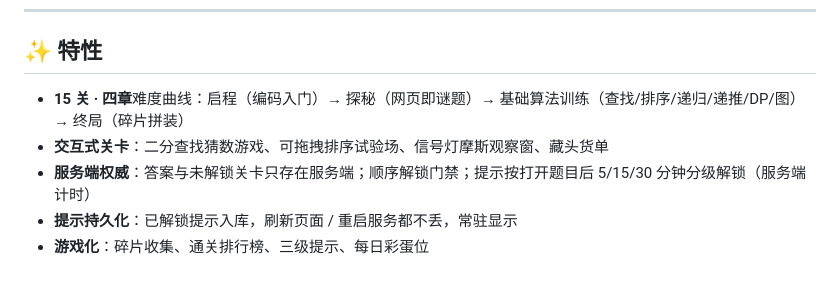
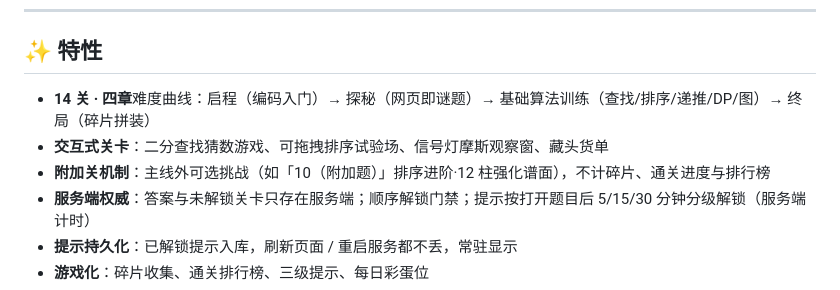
Before and after one commit to YOPTLAN/ZUAPuzzle, a Markdown page: README.md, the part around the change. Rendered like a GitHub page.

```diff
--- a/README.md
+++ b/README.md
@@ -10,8 +10,9 @@
 
 ## ✨ 特性
 
-- **15 关 · 四章**难度曲线：启程（编码入门）→ 探秘（网页即谜题）→ 基础算法训练（查找/排序/递归/递推/DP/图）→ 终局（碎片拼装）
+- **14 关 · 四章**难度曲线：启程（编码入门）→ 探秘（网页即谜题）→ 基础算法训练（查找/排序/递推/DP/图）→ 终局（碎片拼装）
 - **交互式关卡**：二分查找猜数游戏、可拖拽排序试验场、信号灯摩斯观察窗、藏头货单
+- **附加关机制**：主线外可选挑战（如「10（附加题）」排序进阶·12 柱强化谱面），不计碎片、通关进度与排行榜
 - **服务端权威**：答案与未解锁关卡只存在服务端；顺序解锁门禁；提示按打开题目后 5/15/30 分钟分级解锁（服务端计时）
 - **提示持久化**：已解锁提示入库，刷新页面 / 重启服务都不丢，常驻显示
 - **游戏化**：碎片收集、通关排行榜、三级提示、每日彩蛋位
```
Also changed, not shown: AGENTS.md (+7 -5 lines), demo/README.md (+9 -8 lines).
